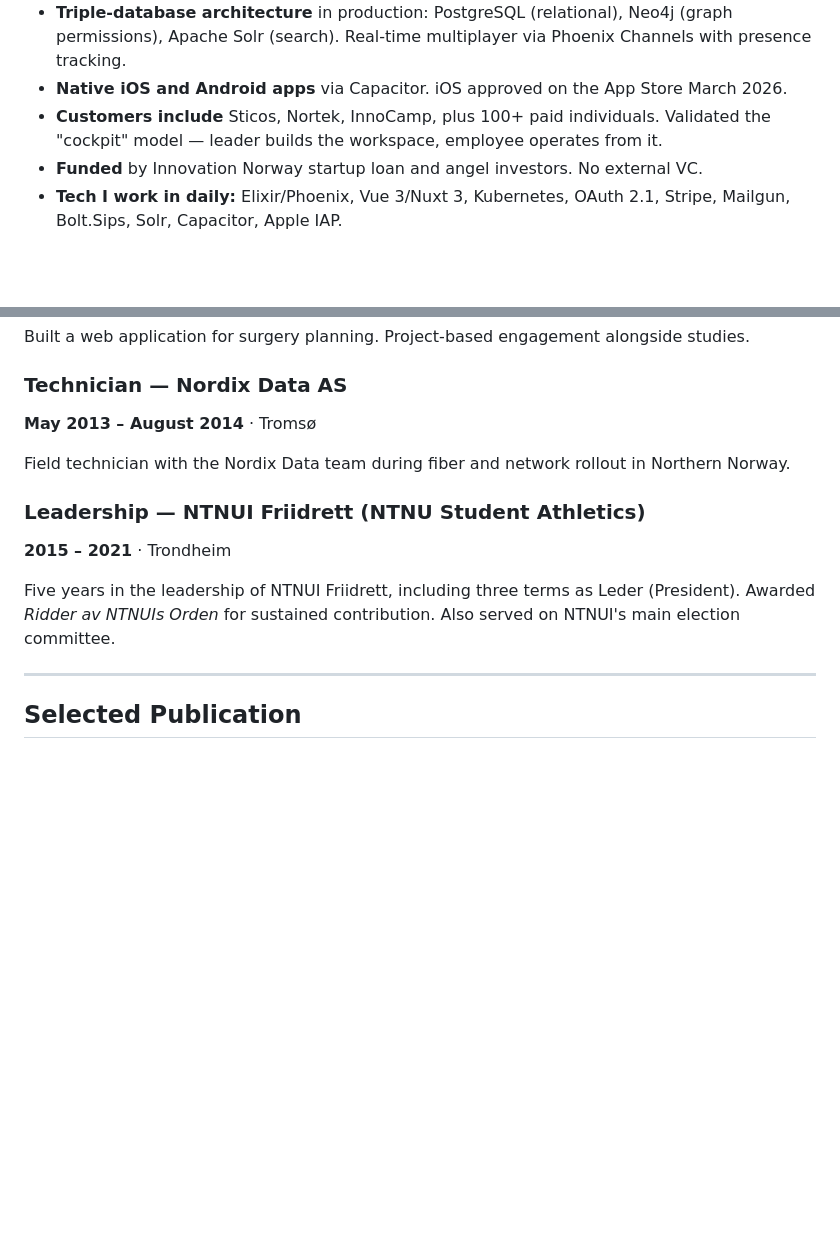
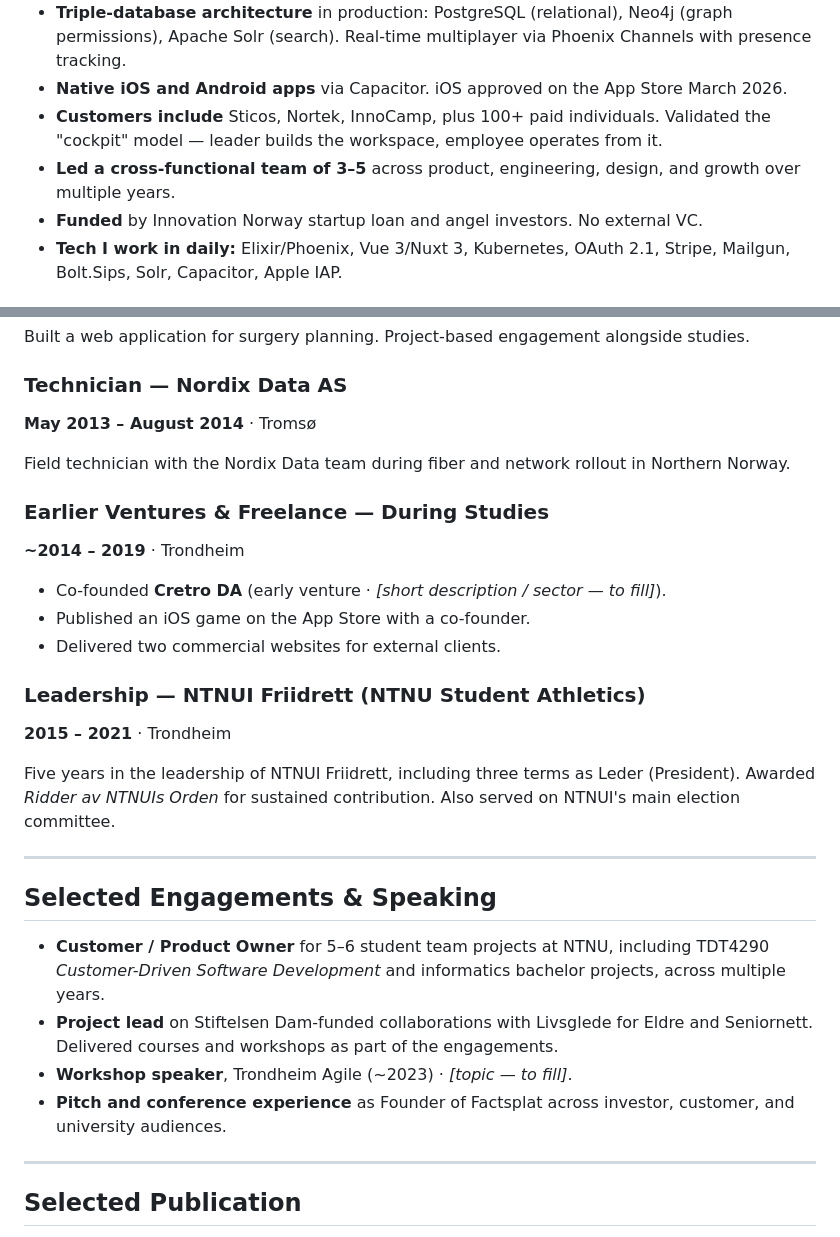
Before and after one commit to svennhv/svenn-cv, a Markdown page: svenn-cv-en.md, 2 parts joined by grey strips. GitHub-like rendering; blank space fills up the shorter version.

Commit message:
Add team leadership, earlier ventures, engagements & speaking sections

```diff
--- a/svenn-cv-en.md
+++ b/svenn-cv-en.md
@@ -29,6 +29,7 @@ Built Factsplat from zero to a full real-time collaboration platform with 8,500+
 - **Triple-database architecture** in production: PostgreSQL (relational), Neo4j (graph permissions), Apache Solr (search). Real-time multiplayer via Phoenix Channels with presence tracking.
 - **Native iOS and Android apps** via Capacitor. iOS approved on the App Store March 2026.
 - **Customers include** Sticos, Nortek, InnoCamp, plus 100+ paid individuals. Validated the "cockpit" model — leader builds the workspace, employee operates from it.
+- **Led a cross-functional team of 3–5** across product, engineering, design, and growth over multiple years.
 - **Funded** by Innovation Norway startup loan and angel investors. No external VC.
 - **Tech I work in daily:** Elixir/Phoenix, Vue 3/Nuxt 3, Kubernetes, OAuth 2.1, Stripe, Mailgun, Bolt.Sips, Solr, Capacitor, Apple IAP.
 
@@ -42,10 +43,26 @@ Built a web application for surgery planning. Project-based engagement alongside
 
 Field technician with the Nordix Data team during fiber and network rollout in Northern Norway.
 
+### Earlier Ventures & Freelance — During Studies
+**~2014 – 2019** · Trondheim
+
+- Co-founded **Cretro DA** (early venture · *[short description / sector — to fill]*).
+- Published an iOS game on the App Store with a co-founder.
+- Delivered two commercial websites for external clients.
+
 ### Leadership — NTNUI Friidrett (NTNU Student Athletics)
 **2015 – 2021** · Trondheim
 
 Five years in the leadership of NTNUI Friidrett, including three terms as Leder (President). Awarded *Ridder av NTNUIs Orden* for sustained contribution. Also served on NTNUI's main election committee.
+
+---
+
+## Selected Engagements & Speaking
+
+- **Customer / Product Owner** for 5–6 student team projects at NTNU, including TDT4290 *Customer-Driven Software Development* and informatics bachelor projects, across multiple years.
+- **Project lead** on Stiftelsen Dam-funded collaborations with Livsglede for Eldre and Seniornett. Delivered courses and workshops as part of the engagements.
+- **Workshop speaker**, Trondheim Agile (~2023) · *[topic — to fill]*.
+- **Pitch and conference experience** as Founder of Factsplat across investor, customer, and university audiences.
 
 ---
 
```
Also changed, not shown: README.md (added, +8 -0 lines), svenn-cv-no.md (+17 -0 lines).
